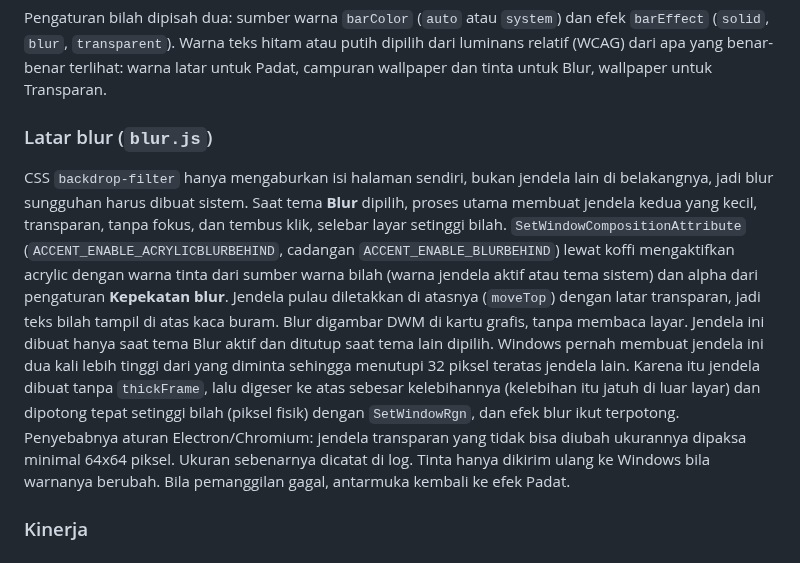
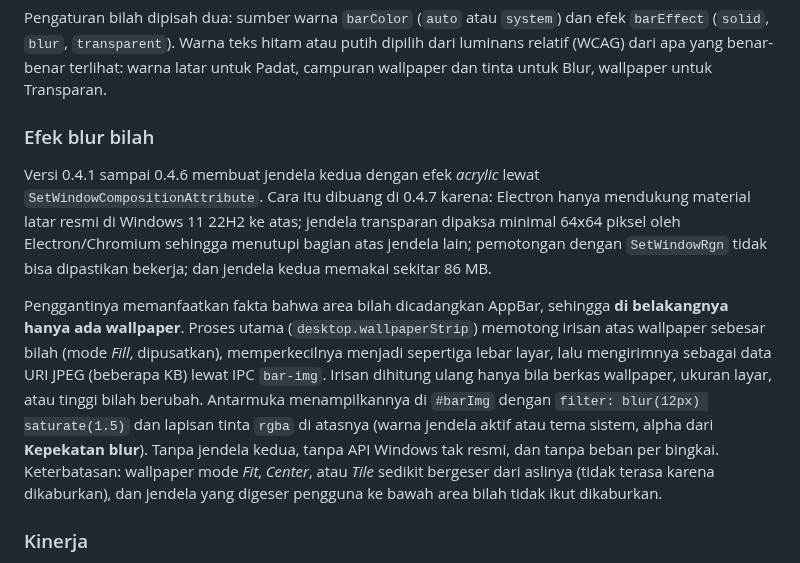
Before and after one commit to LippyyDev/WinDynamicIsland, a Markdown page: docs/ARCHITECTURE.md, the part around the change. Rendered like a GitHub page.

```diff
--- a/docs/ARCHITECTURE.md
+++ b/docs/ARCHITECTURE.md
@@ -73,9 +73,11 @@ Versi 0.4.0 memakai 20 panggilan `GetPixel` tiap 1,4 detik. Setiap `GetPixel` pa
 
 Pengaturan bilah dipisah dua: sumber warna `barColor` (`auto` atau `system`) dan efek `barEffect` (`solid`, `blur`, `transparent`). Warna teks hitam atau putih dipilih dari luminans relatif (WCAG) dari apa yang benar-benar terlihat: warna latar untuk Padat, campuran wallpaper dan tinta untuk Blur, wallpaper untuk Transparan.
 
-### Latar blur (`blur.js`)
+### Efek blur bilah
 
-CSS `backdrop-filter` hanya mengaburkan isi halaman sendiri, bukan jendela lain di belakangnya, jadi blur sungguhan harus dibuat sistem. Saat tema **Blur** dipilih, proses utama membuat jendela kedua yang kecil, transparan, tanpa fokus, dan tembus klik, selebar layar setinggi bilah. `SetWindowCompositionAttribute` (`ACCENT_ENABLE_ACRYLICBLURBEHIND`, cadangan `ACCENT_ENABLE_BLURBEHIND`) lewat koffi mengaktifkan acrylic dengan warna tinta dari sumber warna bilah (warna jendela aktif atau tema sistem) dan alpha dari pengaturan **Kepekatan blur**. Jendela pulau diletakkan di atasnya (`moveTop`) dengan latar transparan, jadi teks bilah tampil di atas kaca buram. Blur digambar DWM di kartu grafis, tanpa membaca layar. Jendela ini dibuat hanya saat tema Blur aktif dan ditutup saat tema lain dipilih. Windows pernah membuat jendela ini dua kali lebih tinggi dari yang diminta sehingga menutupi 32 piksel teratas jendela lain. Karena itu jendela dibuat tanpa `thickFrame`, lalu digeser ke atas sebesar kelebihannya (kelebihan itu jatuh di luar layar) dan dipotong tepat setinggi bilah (piksel fisik) dengan `SetWindowRgn`, dan efek blur ikut terpotong. Penyebabnya aturan Electron/Chromium: jendela transparan yang tidak bisa diubah ukurannya dipaksa minimal 64x64 piksel. Ukuran sebenarnya dicatat di log. Tinta hanya dikirim ulang ke Windows bila warnanya berubah. Bila pemanggilan gagal, antarmuka kembali ke efek Padat.
+Versi 0.4.1 sampai 0.4.6 membuat jendela kedua dengan efek *acrylic* lewat `SetWindowCompositionAttribute`. Cara itu dibuang di 0.4.7 karena: Electron hanya mendukung material latar resmi di Windows 11 22H2 ke atas; jendela transparan dipaksa minimal 64x64 piksel oleh Electron/Chromium sehingga menutupi bagian atas jendela lain; pemotongan dengan `SetWindowRgn` tidak bisa dipastikan bekerja; dan jendela kedua memakai sekitar 86 MB.
+
+Penggantinya memanfaatkan fakta bahwa area bilah dicadangkan AppBar, sehingga **di belakangnya hanya ada wallpaper**. Proses utama (`desktop.wallpaperStrip`) memotong irisan atas wallpaper sebesar bilah (mode *Fill*, dipusatkan), memperkecilnya menjadi sepertiga lebar layar, lalu mengirimnya sebagai data URI JPEG (beberapa KB) lewat IPC `bar-img`. Irisan dihitung ulang hanya bila berkas wallpaper, ukuran layar, atau tinggi bilah berubah. Antarmuka menampilkannya di `#barImg` dengan `filter: blur(12px) saturate(1.5)` dan lapisan tinta `rgba` di atasnya (warna jendela aktif atau tema sistem, alpha dari **Kepekatan blur**). Tanpa jendela kedua, tanpa API Windows tak resmi, dan tanpa beban per bingkai. Keterbatasan: wallpaper mode *Fit*, *Center*, atau *Tile* sedikit bergeser dari aslinya (tidak terasa karena dikaburkan), dan jendela yang digeser pengguna ke bawah area bilah tidak ikut dikaburkan.
 
 ### Kinerja
 
```
Also changed, not shown: CHANGELOG.md (+12 -0 lines), README.md (+4 -5 lines), docs/screenshots/bilah-menu.png, 10 other files.
